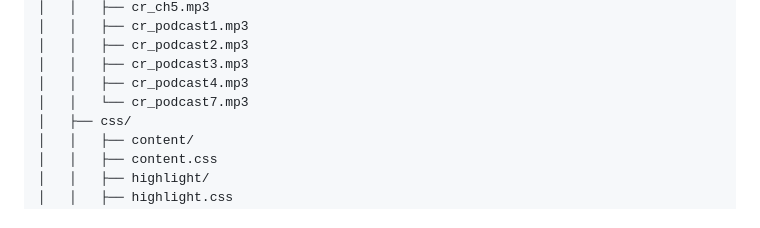
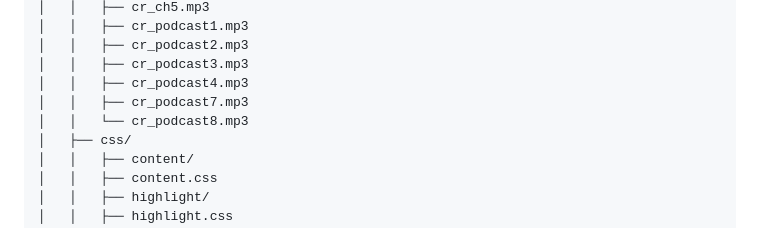
Before and after one commit to gamnamu1/cr-project, a Markdown page: README.md, the part around the change. Rendered like a GitHub page.

```diff
--- a/README.md
+++ b/README.md
@@ -17,7 +17,8 @@ cr_project/
 │   │   ├── cr_podcast2.mp3
 │   │   ├── cr_podcast3.mp3
 │   │   ├── cr_podcast4.mp3
-│   │   └── cr_podcast7.mp3
+│   │   ├── cr_podcast7.mp3
+│   │   └── cr_podcast8.mp3
 │   ├── css/
 │   │   ├── content/
 │   │   ├── content.css
```
